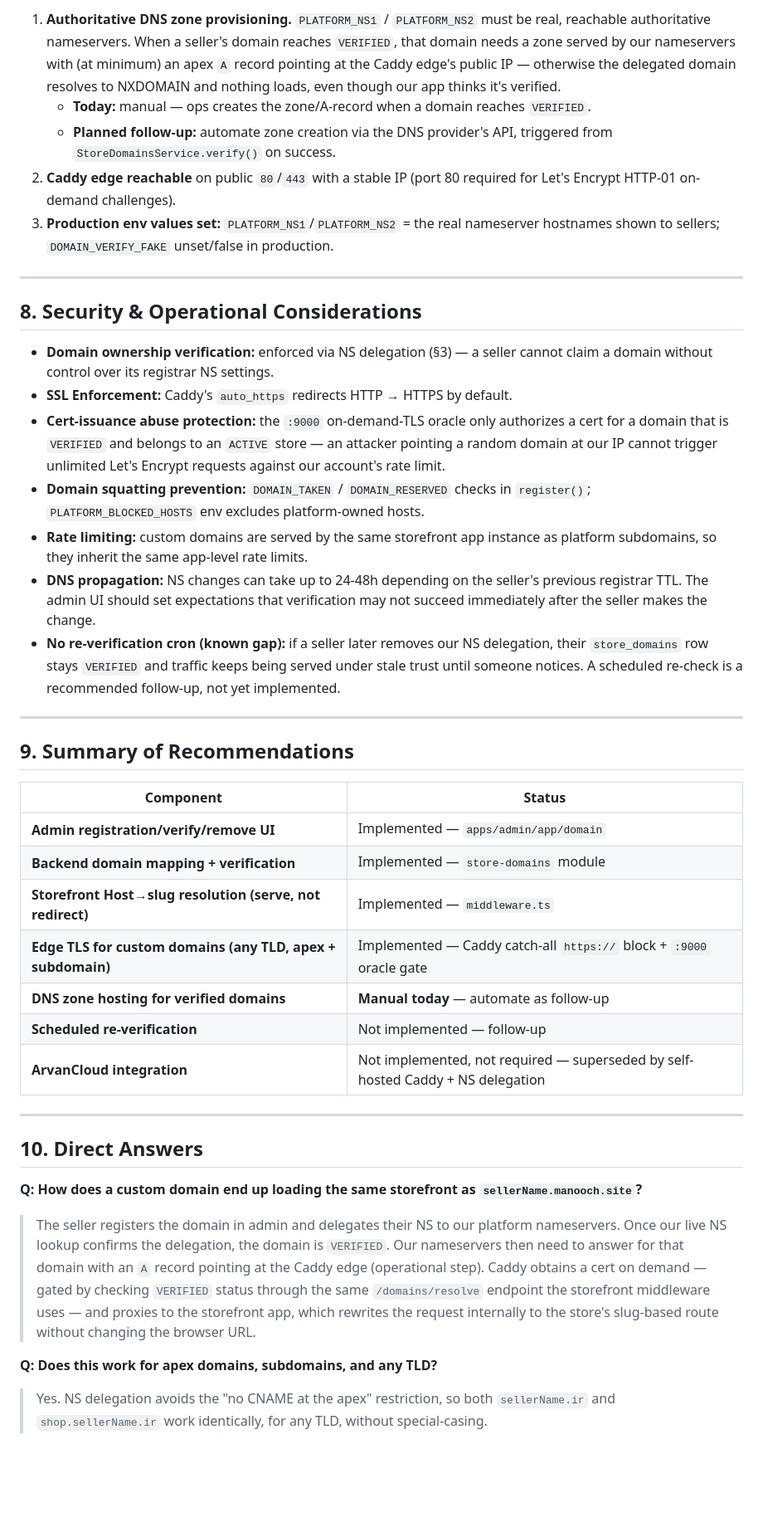
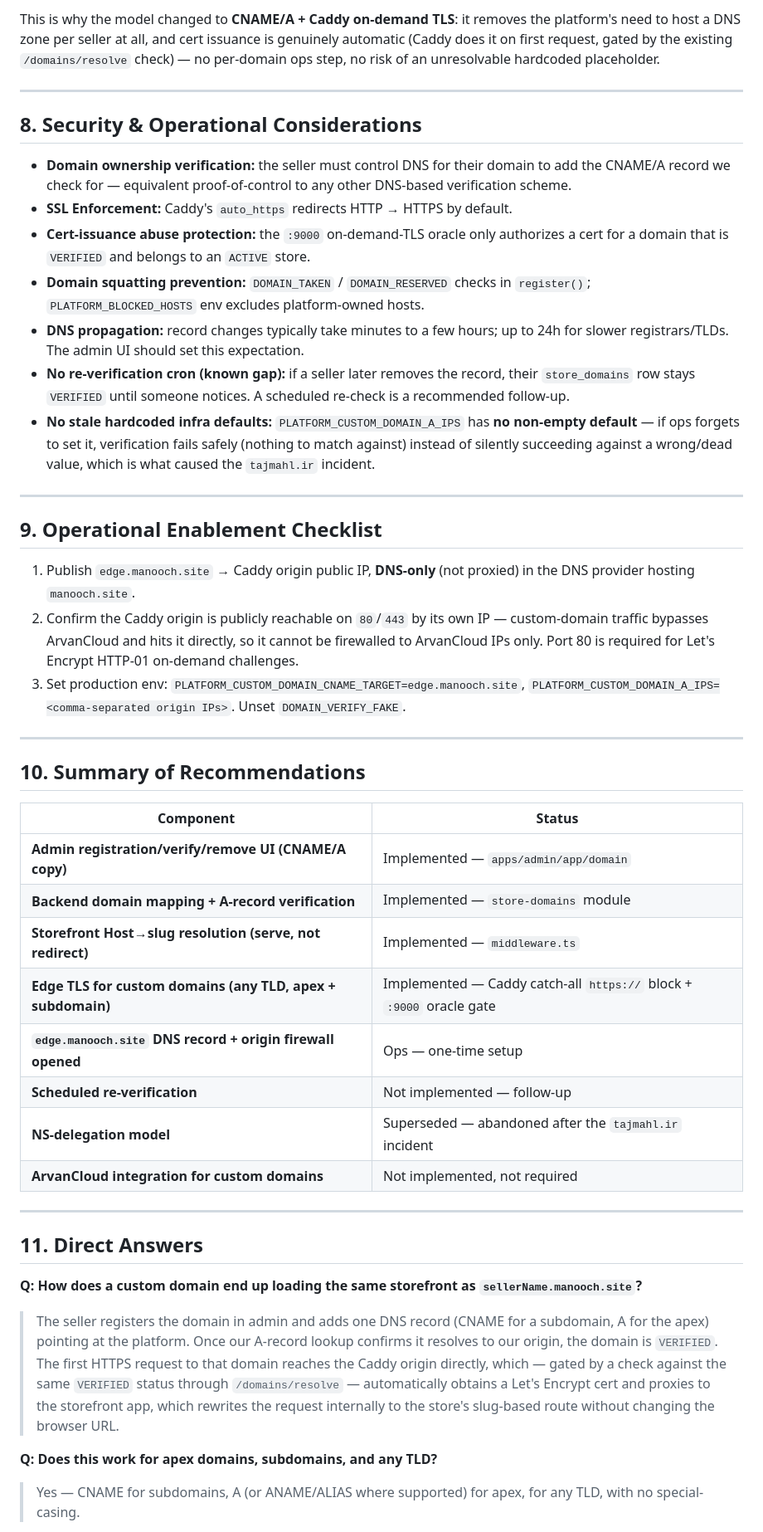
Before and after one commit to ieffectstudio/manooch-planning, a Markdown page: core/custom-domain/prd.md, the part around one of its changes. Shown at 83% size. GitHub-like rendering; blank space fills up the shorter version.

```diff
--- a/core/custom-domain/prd.md
+++ b/core/custom-domain/prd.md
@@ -113,43 +104,48 @@ The code path above is complete. What makes the feature "not enabled" in practic
 
-1. **Authoritative DNS zone provisioning.** `PLATFORM_NS1` / `PLATFORM_NS2` must be real, reachable authoritative nameservers. When a seller's domain reaches `VERIFIED`, that domain needs a zone served by our nameservers with (at minimum) an apex `A` record pointing at the Caddy edge's public IP — otherwise the delegated domain resolves to NXDOMAIN and nothing loads, even though our app thinks it's verified.
-   - **Today:** manual — ops creates the zone/A-record when a domain reaches `VERIFIED`.
-   - **Planned follow-up:** automate zone creation via the DNS provider's API, triggered from `StoreDomainsService.verify()` on success.
-2. **Caddy edge reachable** on public `80`/`443` with a stable IP (port 80 required for Let's Encrypt HTTP-01 on-demand challenges).
-3. **Production env values set:** `PLATFORM_NS1`/`PLATFORM_NS2` = the real nameserver hostnames shown to sellers; `DOMAIN_VERIFY_FAKE` unset/false in production.
+This is why the model changed to **CNAME/A + Caddy on-demand TLS**: it removes the platform's need to host a DNS zone per seller at all, and cert issuance is genuinely automatic (Caddy does it on first request, gated by the existing `/domains/resolve` check) — no per-domain ops step, no risk of an unresolvable hardcoded placeholder.
 
 ---
 
 ## 8. Security & Operational Considerations
 
-- **Domain ownership verification:** enforced via NS delegation (§3) — a seller cannot claim a domain without control over its registrar NS settings.
+- **Domain ownership verification:** the seller must control DNS for their domain to add the CNAME/A record we check for — equivalent proof-of-control to any other DNS-based verification scheme.
 - **SSL Enforcement:** Caddy's `auto_https` redirects HTTP → HTTPS by default.
-- **Cert-issuance abuse protection:** the `:9000` on-demand-TLS oracle only authorizes a cert for a domain that is `VERIFIED` and belongs to an `ACTIVE` store — an attacker pointing a random domain at our IP cannot trigger unlimited Let's Encrypt requests against our account's rate limit.
+- **Cert-issuance abuse protection:** the `:9000` on-demand-TLS oracle only authorizes a cert for a domain that is `VERIFIED` and belongs to an `ACTIVE` store.
 - **Domain squatting prevention:** `DOMAIN_TAKEN` / `DOMAIN_RESERVED` checks in `register()`; `PLATFORM_BLOCKED_HOSTS` env excludes platform-owned hosts.
-- **Rate limiting:** custom domains are served by the same storefront app instance as platform subdomains, so they inherit the same app-level rate limits.
-- **DNS propagation:** NS changes can take up to 24-48h depending on the seller's previous registrar TTL. The admin UI should set expectations that verification may not succeed immediately after the seller makes the change.
-- **No re-verification cron (known gap):** if a seller later removes our NS delegation, their `store_domains` row stays `VERIFIED` and traffic keeps being served under stale trust until someone notices. A scheduled re-check is a recommended follow-up, not yet implemented.
+- **DNS propagation:** record changes typically take minutes to a few hours; up to 24h for slower registrars/TLDs. The admin UI should set this expectation.
+- **No re-verification cron (known gap):** if a seller later removes the record, their `store_domains` row stays `VERIFIED` until someone notices. A scheduled re-check is a recommended follow-up.
+- **No stale hardcoded infra defaults:** `PLATFORM_CUSTOM_DOMAIN_A_IPS` has **no non-empty default** — if ops forgets to set it, verification fails safely (nothing to match against) instead of silently succeeding against a wrong/dead value, which is what caused the `tajmahl.ir` incident.
 
 ---
 
-## 9. Summary of Recommendations
+## 9. Operational Enablement Checklist
+
+1. Publish `edge.manooch.site` → Caddy origin public IP, **DNS-only** (not proxied) in the DNS provider hosting `manooch.site`.
+2. Confirm the Caddy origin is publicly reachable on `80`/`443` by its own IP — custom-domain traffic bypasses ArvanCloud and hits it directly, so it cannot be firewalled to ArvanCloud IPs only. Port 80 is required for Let's Encrypt HTTP-01 on-demand challenges.
+3. Set production env: `PLATFORM_CUSTOM_DOMAIN_CNAME_TARGET=edge.manooch.site`, `PLATFORM_CUSTOM_DOMAIN_A_IPS=<comma-separated origin IPs>`. Unset `DOMAIN_VERIFY_FAKE`.
+
+---
+
+## 10. Summary of Recommendations
 
 | Component | Status |
 |---|---|
-| **Admin registration/verify/remove UI** | Implemented — `apps/admin/app/domain` |
-| **Backend domain mapping + verification** | Implemented — `store-domains` module |
+| **Admin registration/verify/remove UI (CNAME/A copy)** | Implemented — `apps/admin/app/domain` |
+| **Backend domain mapping + A-record verification** | Implemented — `store-domains` module |
 | **Storefront Host→slug resolution (serve, not redirect)** | Implemented — `middleware.ts` |
 | **Edge TLS for custom domains (any TLD, apex + subdomain)** | Implemented — Caddy catch-all `https://` block + `:9000` oracle gate |
-| **DNS zone hosting for verified domains** | **Manual today** — automate as follow-up |
+| **`edge.manooch.site` DNS record + origin firewall opened** | Ops — one-time setup |
 | **Scheduled re-verification** | Not implemented — follow-up |
-| **ArvanCloud integration** | Not implemented, not required — superseded by self-hosted Caddy + NS delegation |
+| **NS-delegation model** | Superseded — abandoned after the `tajmahl.ir` incident |
+| **ArvanCloud integration for custom domains** | Not implemented, not required |
 
 ---
 
-## 10. Direct Answers
+## 11. Direct Answers
 
 **Q: How does a custom domain end up loading the same storefront as `sellerName.manooch.site`?**
-> The seller registers the domain in admin and delegates their NS to our platform nameservers. Once our live NS lookup confirms the delegation, the domain is `VERIFIED`. Our nameservers then need to answer for that domain with an `A` record pointing at the Caddy edge (operational step). Caddy obtains a cert on demand — gated by checking `VERIFIED` status through the same `/domains/resolve` endpoint the storefront middleware uses — and proxies to the storefront app, which rewrites the request internally to the store's slug-based route without changing the browser URL.
+> The seller registers the domain in admin and adds one DNS record (CNAME for a subdomain, A for the apex) pointing at the platform. Once our A-record lookup confirms it resolves to our origin, the domain is `VERIFIED`. The first HTTPS request to that domain reaches the Caddy origin directly, which — gated by a check against the same `VERIFIED` status through `/domains/resolve` — automatically obtains a Let's Encrypt cert and proxies to the storefront app, which rewrites the request internally to the store's slug-based route without changing the browser URL.
 
 **Q: Does this work for apex domains, subdomains, and any TLD?**
-> Yes. NS delegation avoids the "no CNAME at the apex" restriction, so both `sellerName.ir` and `shop.sellerName.ir` work identically, for any TLD, without special-casing.
+> Yes — CNAME for subdomains, A (or ANAME/ALIAS where supported) for apex, for any TLD, with no special-casing.
 
```
Also changed, not shown: other parts of core/custom-domain/prd.md (+39 -48 lines).
